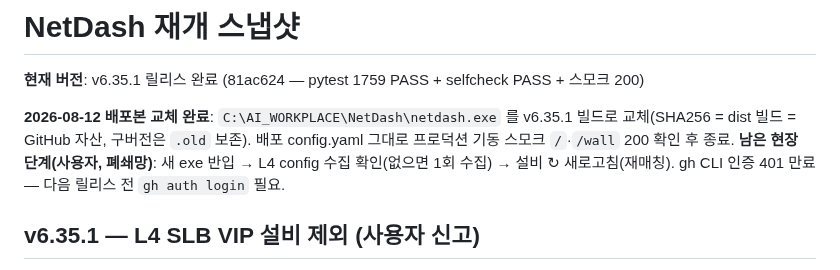
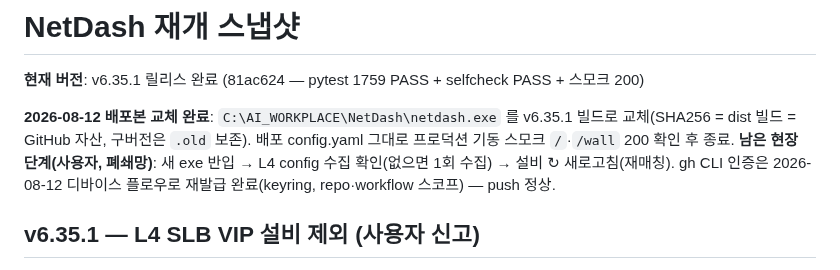
Before and after one commit to yonguncho/netdash-m1, a Markdown page: NetDash_RESUME.md, the part around the change. GitHub-like rendering.

Commit message:
docs: RESUME gh 재인증 완료 반영

```diff
--- a/NetDash_RESUME.md
+++ b/NetDash_RESUME.md
@@ -6,7 +6,7 @@
 빌드로 교체(SHA256 = dist 빌드 = GitHub 자산, 구버전은 `.old` 보존). 배포 config.yaml
 그대로 프로덕션 기동 스모크 `/`·`/wall` 200 확인 후 종료. **남은 현장 단계(사용자,
 폐쇄망)**: 새 exe 반입 → L4 config 수집 확인(없으면 1회 수집) → 설비 ↻ 새로고침(재매칭).
-gh CLI 인증 401 만료 — 다음 릴리스 전 `gh auth login` 필요.
+gh CLI 인증은 2026-08-12 디바이스 플로우로 재발급 완료(keyring, repo·workflow 스코프) — push 정상.
 
 ## v6.35.1 — L4 SLB VIP 설비 제외 (사용자 신고)
 
```
